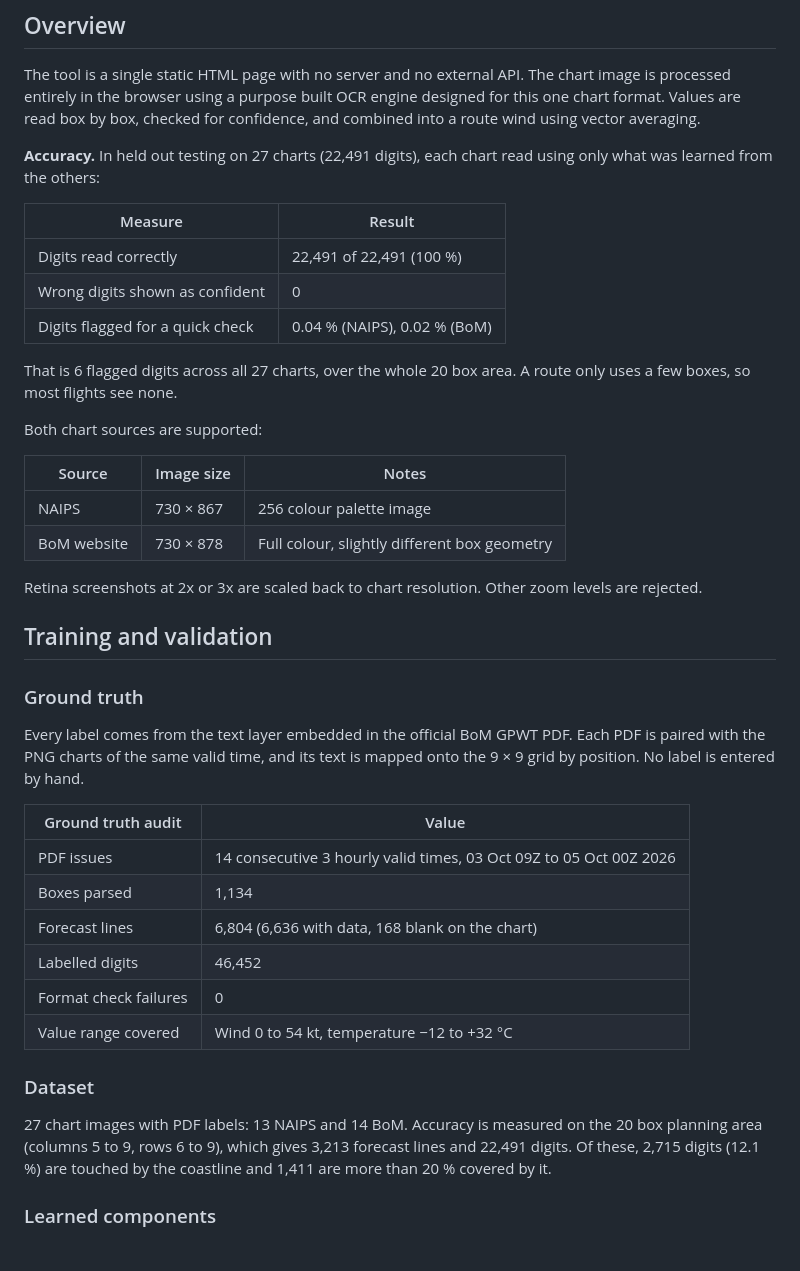
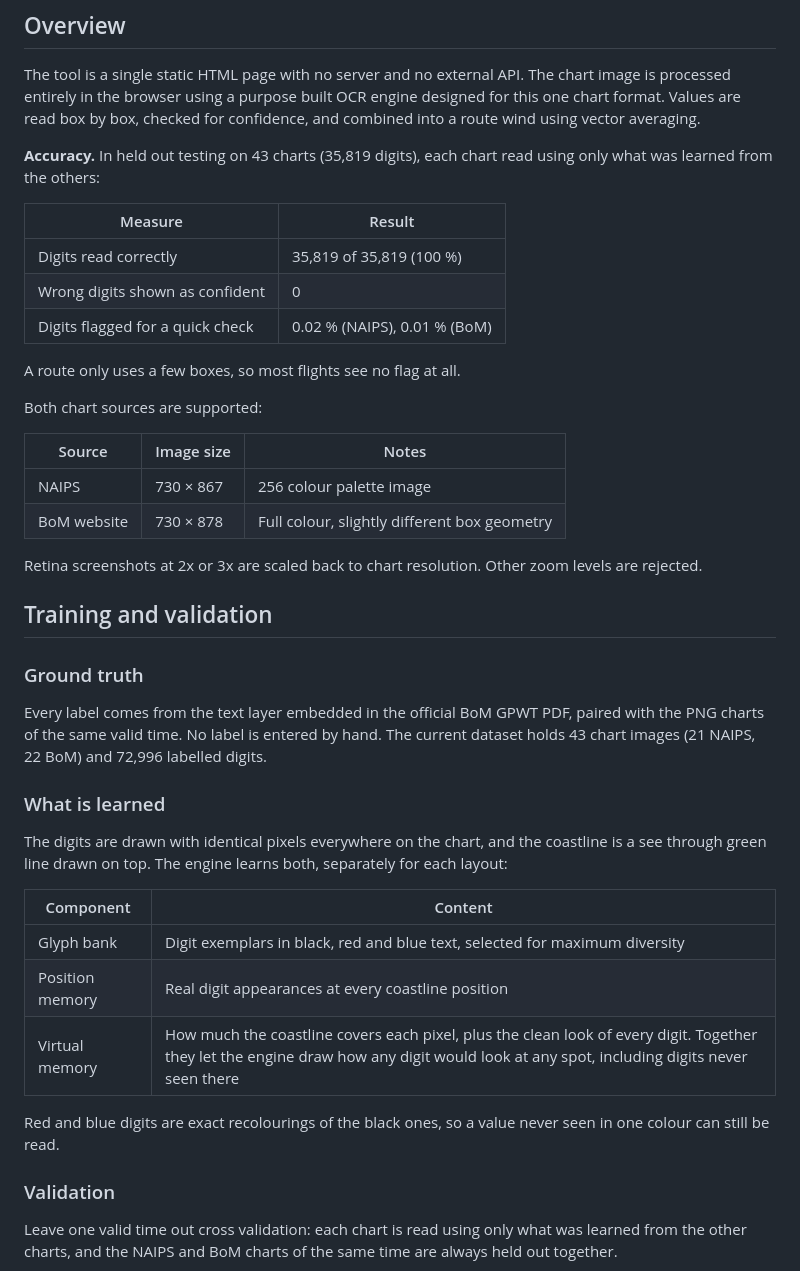
Before and after one commit to sjx012/WindToLog, a Markdown page: README.md, the part around one of its changes. Drawn GitHub-style.

```diff
--- a/README.md
+++ b/README.md
@@ -8,15 +8,15 @@ Built by SJX12.
 
 The tool is a single static HTML page with no server and no external API. The chart image is processed entirely in the browser using a purpose built OCR engine designed for this one chart format. Values are read box by box, checked for confidence, and combined into a route wind using vector averaging.
 
-**Accuracy.** In held out testing on 27 charts (22,491 digits), each chart read using only what was learned from the others:
+**Accuracy.** In held out testing on 43 charts (35,819 digits), each chart read using only what was learned from the others:
 
 | Measure | Result |
 |---|---|
-| Digits read correctly | 22,491 of 22,491 (100 %) |
+| Digits read correctly | 35,819 of 35,819 (100 %) |
 | Wrong digits shown as confident | 0 |
-| Digits flagged for a quick check | 0.04 % (NAIPS), 0.02 % (BoM) |
+| Digits flagged for a quick check | 0.02 % (NAIPS), 0.01 % (BoM) |
 
-That is 6 flagged digits across all 27 charts, over the whole 20 box area. A route only uses a few boxes, so most flights see none.
+A route only uses a few boxes, so most flights see no flag at all.
 
 Both chart sources are supported:
 
@@ -31,20 +31,21 @@ Retina screenshots at 2x or 3x are scaled back to chart resolution. Other zoom l
 
 ### Ground truth
 
-Every label comes from the text layer embedded in the official BoM GPWT PDF. Each PDF is paired with the PNG charts of the same valid time, and its text is mapped onto the 9 × 9 grid by position. No label is entered by hand.
+Every label comes from the text layer embedded in the official BoM GPWT PDF, paired with the PNG charts of the same valid time. No label is entered by hand. The current dataset holds 43 chart images (21 NAIPS, 22 BoM) and 72,996 labelled digits.
 
-| Ground truth audit | Value |
+### What is learned
+
+The digits are drawn with identical pixels everywhere on the chart, and the coastline is a see through green line drawn on top. The engine learns both, separately for each layout:
+
+| Component | Content |
 |---|---|
-| PDF issues | 14 consecutive 3 hourly valid times, 03 Oct 09Z to 05 Oct 00Z 2026 |
-| Boxes parsed | 1,134 |
-| Forecast lines | 6,804 (6,636 with data, 168 blank on the chart) |
-| Labelled digits | 46,452 |
-| Format check failures | 0 |
-| Value range covered | Wind 0 to 54 kt, temperature −12 to +32 °C |
+| Glyph bank | Digit exemplars in black, red and blue text, selected for maximum diversity |
+| Position memory | Real digit appearances at every coastline position |
+| Virtual memory | How much the coastline covers each pixel, plus the clean look of every digit. Together they let the engine draw how any digit would look at any spot, including digits never seen there |
 
-### Dataset
+Red and blue digits are exact recolourings of the black ones, so a value never seen in one colour can still be read.
 
-27 chart images with PDF labels: 13 NAIPS and 14 BoM. Accuracy is measured on the 20 box planning area (columns 5 to 9, rows 6 to 9), which gives 3,213 forecast lines and 22,491 digits. Of these, 2,715 digits (12.1 %) are touched by the coastline and 1,411 are more than 20 % covered by it.
+### Validation
 
-### Learned components
+Leave one valid time out cross validation: each chart is read using only what was learned from the other charts, and the NAIPS and BoM charts of the same time are always held out together.
 
```
Also changed, not shown: other parts of README.md (+19 -53 lines).
